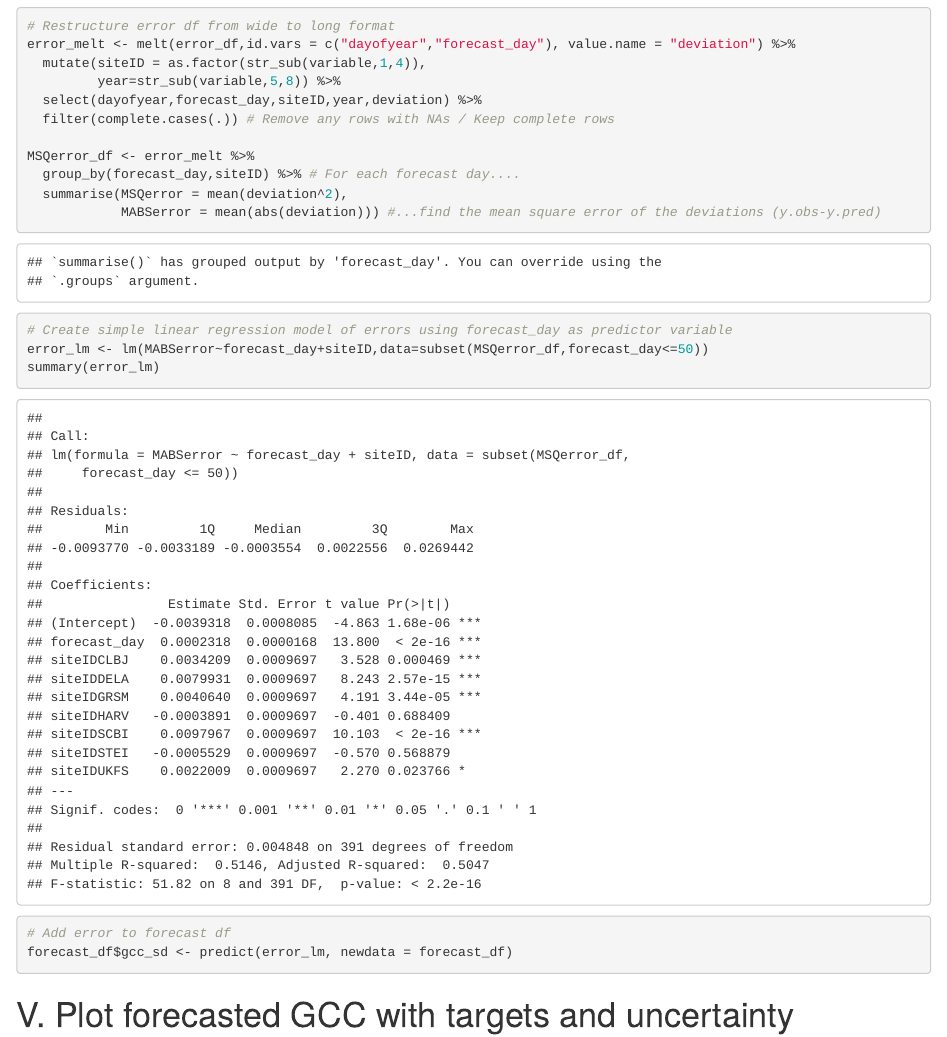
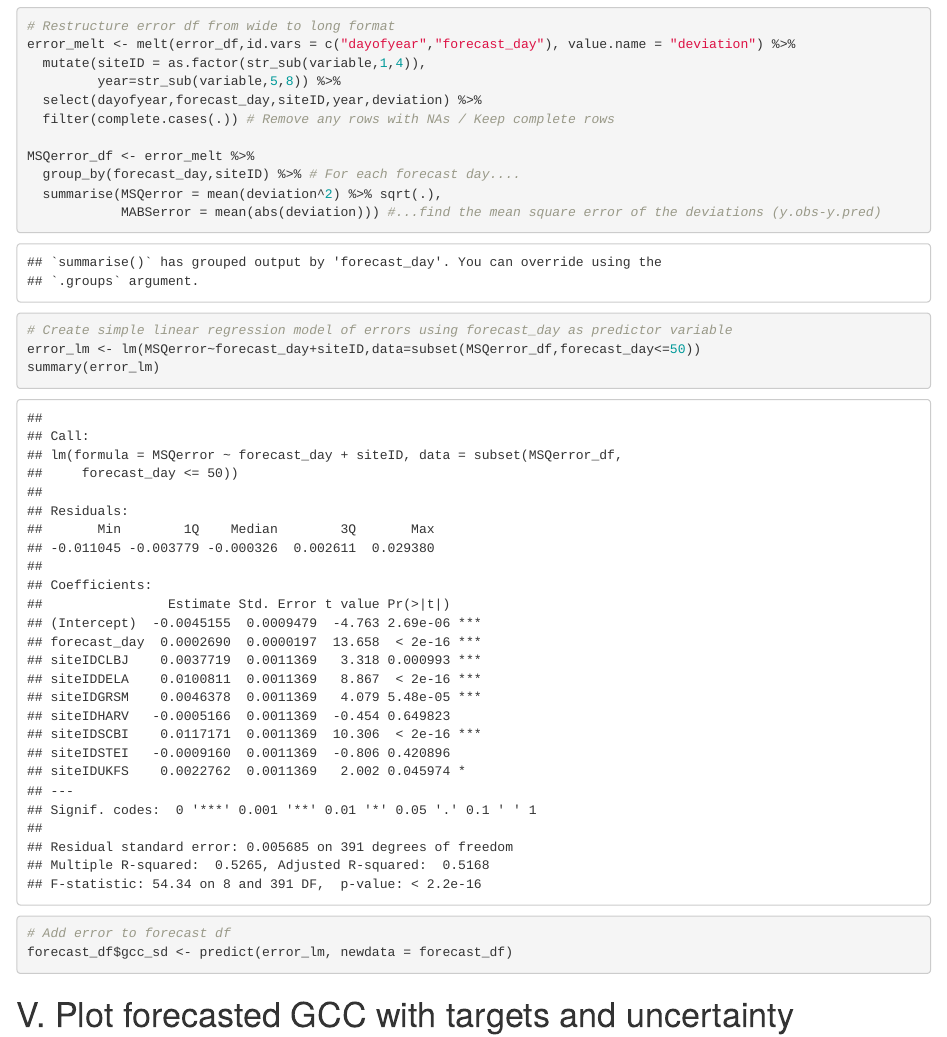
Before and after one commit to lcpowers/PhenoRepo, an R Markdown document (R/ForecastWorkflow.Rmd): the page in a window 1100 px wide, from 5010 px down. Rendered offline with R 4.5, knitr and Pandoc, with nearby package versions; some code elsewhere in the file could not run offline.

Commit message:
Back to sqrt(mean(sq error))

```diff
--- a/R/ForecastWorkflow.Rmd
+++ b/R/ForecastWorkflow.Rmd
@@ -153,11 +153,11 @@ error_melt <- melt(error_df,id.vars = c("dayofyear","forecast_day"), value.name
 
 MSQerror_df <- error_melt %>%
   group_by(forecast_day,siteID) %>% # For each forecast day....
-  summarise(MSQerror = mean(deviation^2),
+  summarise(MSQerror = mean(deviation^2) %>% sqrt(.),
             MABSerror = mean(abs(deviation))) #...find the mean square error of the deviations (y.obs-y.pred)
 
 # Create simple linear regression model of errors using forecast_day as predictor variable
-error_lm <- lm(MABSerror~forecast_day+siteID,data=subset(MSQerror_df,forecast_day<=50))
+error_lm <- lm(MSQerror~forecast_day+siteID,data=subset(MSQerror_df,forecast_day<=50))
 summary(error_lm)
 
 # Add error to forecast df
```
